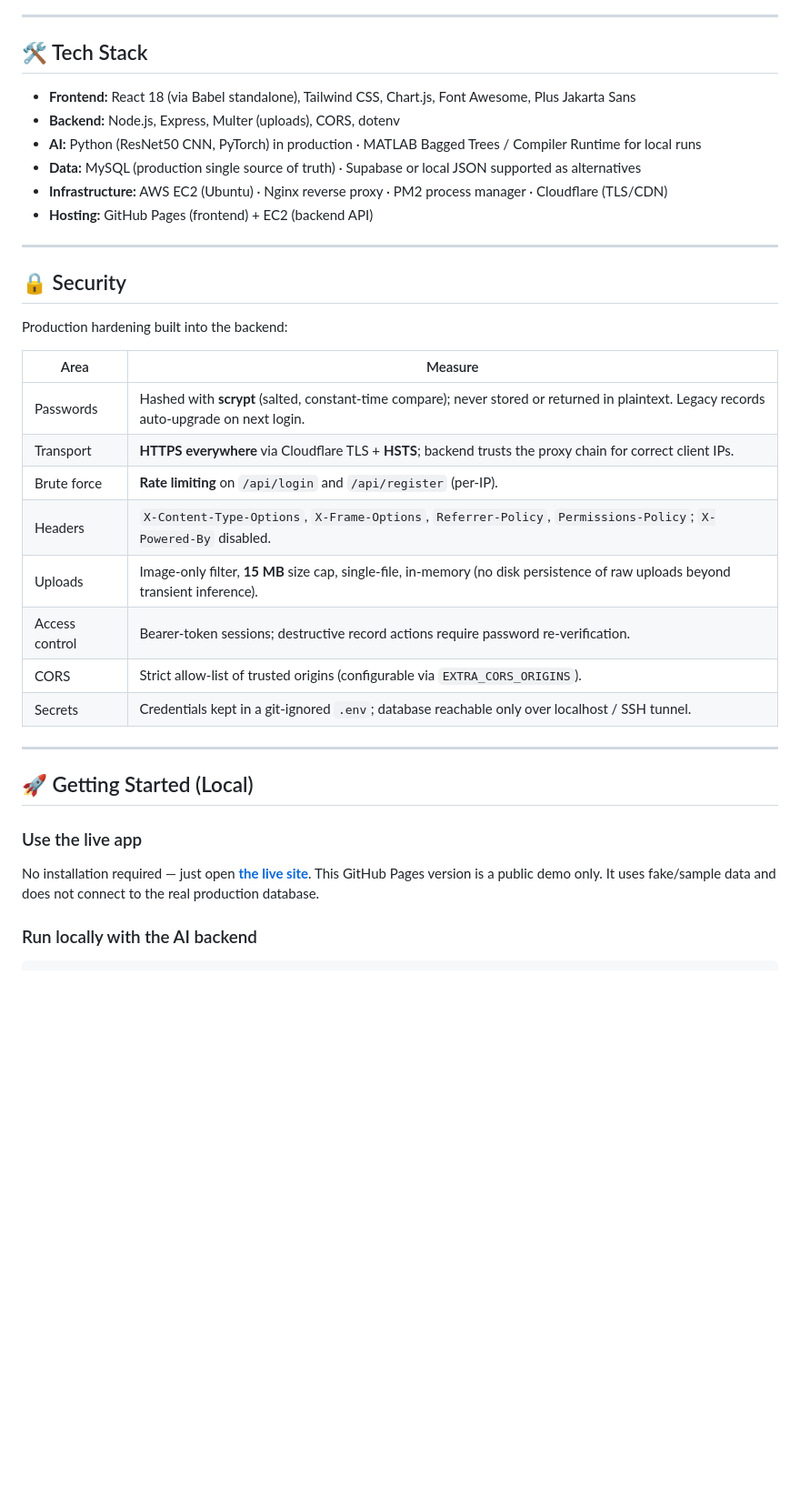
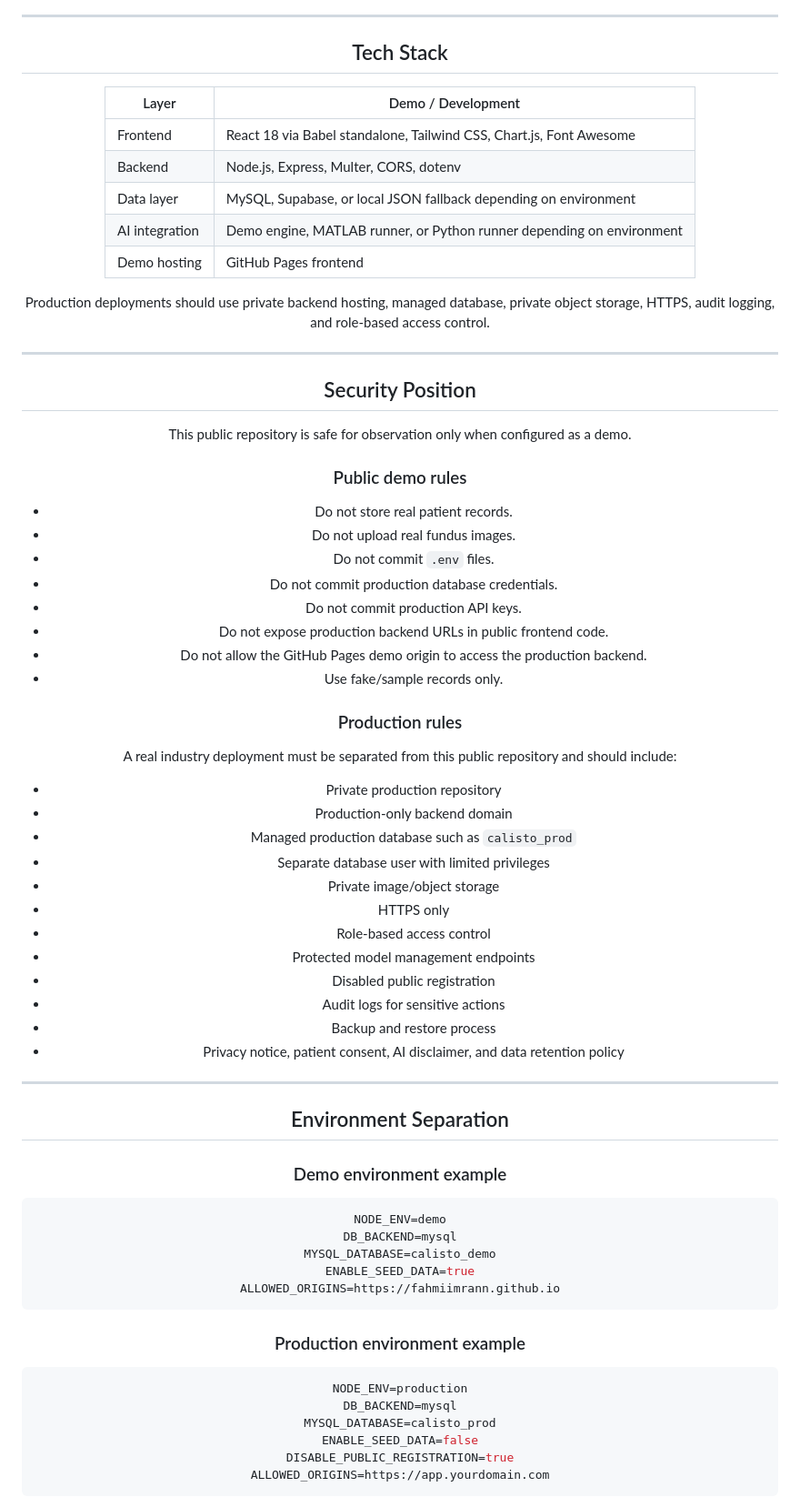
Before and after one commit to fahmiimrann/calisto.github.io, a Markdown page: README.md, the part around one of its changes. Shown at 91% size. Drawn GitHub-style; blank space fills up the shorter version.

````diff
--- a/README.md
+++ b/README.md
@@ -94,37 +132,74 @@ The browser app talks to the backend through `API_BASE_URL`. In production it re
 
 ---
 
-## 🛠️ Tech Stack
+## Tech Stack
 
-- **Frontend:** React 18 (via Babel standalone), Tailwind CSS, Chart.js, Font Awesome, Plus Jakarta Sans
-- **Backend:** Node.js, Express, Multer (uploads), CORS, dotenv
-- **AI:** Python (ResNet50 CNN, PyTorch) in production · MATLAB Bagged Trees / Compiler Runtime for local runs
-- **Data:** MySQL (production single source of truth) · Supabase or local JSON supported as alternatives
-- **Infrastructure:** AWS EC2 (Ubuntu) · Nginx reverse proxy · PM2 process manager · Cloudflare (TLS/CDN)
-- **Hosting:** GitHub Pages (frontend) + EC2 (backend API)
+| Layer | Demo / Development |
+|---|---|
+| Frontend | React 18 via Babel standalone, Tailwind CSS, Chart.js, Font Awesome |
+| Backend | Node.js, Express, Multer, CORS, dotenv |
+| Data layer | MySQL, Supabase, or local JSON fallback depending on environment |
+| AI integration | Demo engine, MATLAB runner, or Python runner depending on environment |
+| Demo hosting | GitHub Pages frontend |
+
+Production deployments should use private backend hosting, managed database, private object storage, HTTPS, audit logging, and role-based access control.
 
 ---
 
-## 🔒 Security
+## Security Position
 
-Production hardening built into the backend:
+This public repository is safe for observation only when configured as a demo.
 
-| Area | Measure |
-|---|---|
-| Passwords | Hashed with **scrypt** (salted, constant-time compare); never stored or returned in plaintext. Legacy records auto-upgrade on next login. |
-| Transport | **HTTPS everywhere** via Cloudflare TLS + **HSTS**; backend trusts the proxy chain for correct client IPs. |
-| Brute force | **Rate limiting** on `/api/login` and `/api/register` (per-IP). |
-| Headers | `X-Content-Type-Options`, `X-Frame-Options`, `Referrer-Policy`, `Permissions-Policy`; `X-Powered-By` disabled. |
-| Uploads | Image-only filter, **15 MB** size cap, single-file, in-memory (no disk persistence of raw uploads beyond transient inference). |
-| Access control | Bearer-token sessions; destructive record actions require password re-verification. |
-| CORS | Strict allow-list of trusted origins (configurable via `EXTRA_CORS_ORIGINS`). |
-| Secrets | Credentials kept in a git-ignored `.env`; database reachable only over localhost / SSH tunnel. |
+### Public demo rules
+
+- Do not store real patient records.
+- Do not upload real fundus images.
+- Do not commit `.env` files.
+- Do not commit production database credentials.
+- Do not commit production API keys.
+- Do not expose production backend URLs in public frontend code.
+- Do not allow the GitHub Pages demo origin to access the production backend.
+- Use fake/sample records only.
+
+### Production rules
+
+A real industry deployment must be separated from this public repository and should include:
+
+- Private production repository
+- Production-only backend domain
+- Managed production database such as `calisto_prod`
+- Separate database user with limited privileges
+- Private image/object storage
+- HTTPS only
+- Role-based access control
+- Protected model management endpoints
+- Disabled public registration
+- Audit logs for sensitive actions
+- Backup and restore process
+- Privacy notice, patient consent, AI disclaimer, and data retention policy
 
 ---
 
-## 🚀 Getting Started (Local)
+## Environment Separation
 
-### Use the live app
-No installation required — just open **[the live site](https://fahmiimrann.github.io/calisto.github.io/)**. This GitHub Pages version is a public demo only. It uses fake/sample data and does not connect to the real production database.
+### Demo environment example
 
-### Run locally with the AI backend
+```env
+NODE_ENV=demo
+DB_BACKEND=mysql
+MYSQL_DATABASE=calisto_demo
+ENABLE_SEED_DATA=true
+ALLOWED_ORIGINS=https://fahmiimrann.github.io
+```
+
+### Production environment example
+
+```env
+NODE_ENV=production
+DB_BACKEND=mysql
+MYSQL_DATABASE=calisto_prod
+ENABLE_SEED_DATA=false
+DISABLE_PUBLIC_REGISTRATION=true
+ALLOWED_ORIGINS=https://app.yourdomain.com
+```
+
````
Also changed, not shown: other parts of README.md (+177 -118 lines).
